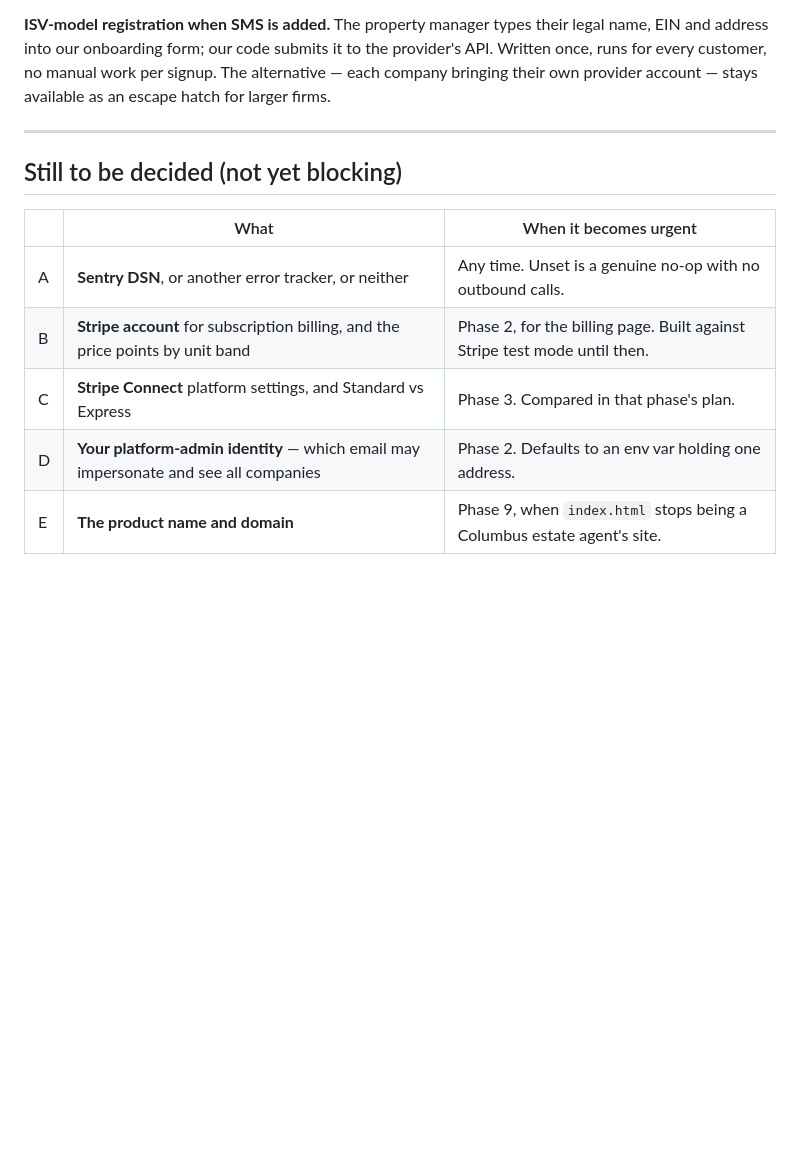
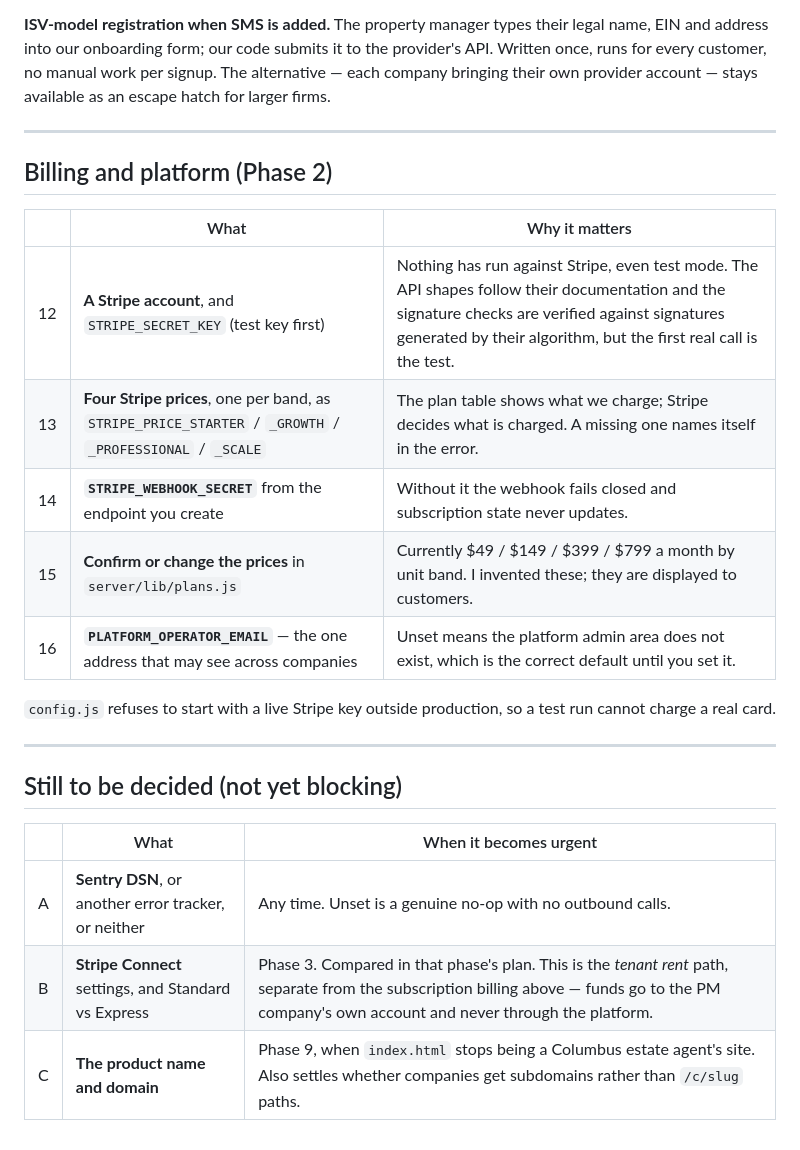
Before and after one commit to IBR0521/Property-Management-app, a Markdown page: docs/OPEN-ITEMS.md, the part around the change. GitHub-like rendering; blank space fills up the shorter version.

Commit message:
Open items: what Phase 2 needs from you
Six new entries for billing and platform administration, and the note that
nothing has run against Stripe even in test mode. Moves the platform-operator
address from 'to be decided' to 'needed', since the admin area does not exist
without it.

Co-Authored-By: Claude Opus 5 <noreply@anthropic.com>

```diff
--- a/docs/OPEN-ITEMS.md
+++ b/docs/OPEN-ITEMS.md
@@ -65,12 +65,25 @@ stays available as an escape hatch for larger firms.
 
 ---
 
+## Billing and platform (Phase 2)
+
+| | What | Why it matters |
+|---|---|---|
+| 12 | **A Stripe account**, and `STRIPE_SECRET_KEY` (test key first) | Nothing has run against Stripe, even test mode. The API shapes follow their documentation and the signature checks are verified against signatures generated by their algorithm, but the first real call is the test. |
+| 13 | **Four Stripe prices**, one per band, as `STRIPE_PRICE_STARTER` / `_GROWTH` / `_PROFESSIONAL` / `_SCALE` | The plan table shows what we charge; Stripe decides what is charged. A missing one names itself in the error. |
+| 14 | **`STRIPE_WEBHOOK_SECRET`** from the endpoint you create | Without it the webhook fails closed and subscription state never updates. |
+| 15 | **Confirm or change the prices** in `server/lib/plans.js` | Currently $49 / $149 / $399 / $799 a month by unit band. I invented these; they are displayed to customers. |
+| 16 | **`PLATFORM_OPERATOR_EMAIL`** — the one address that may see across companies | Unset means the platform admin area does not exist, which is the correct default until you set it. |
+
+`config.js` refuses to start with a live Stripe key outside production, so a
+test run cannot charge a real card.
+
+---
+
 ## Still to be decided (not yet blocking)
 
 | | What | When it becomes urgent |
 |---|---|---|
 | A | **Sentry DSN**, or another error tracker, or neither | Any time. Unset is a genuine no-op with no outbound calls. |
-| B | **Stripe account** for subscription billing, and the price points by unit band | Phase 2, for the billing page. Built against Stripe test mode until then. |
-| C | **Stripe Connect** platform settings, and Standard vs Express | Phase 3. Compared in that phase's plan. |
-| D | **Your platform-admin identity** — which email may impersonate and see all companies | Phase 2. Defaults to an env var holding one address. |
-| E | **The product name and domain** | Phase 9, when `index.html` stops being a Columbus estate agent's site. |
+| B | **Stripe Connect** settings, and Standard vs Express | Phase 3. Compared in that phase's plan. This is the *tenant rent* path, separate from the subscription billing above — funds go to the PM company's own account and never through the platform. |
+| C | **The product name and domain** | Phase 9, when `index.html` stops being a Columbus estate agent's site. Also settles whether companies get subdomains rather than `/c/slug` paths. |
```
